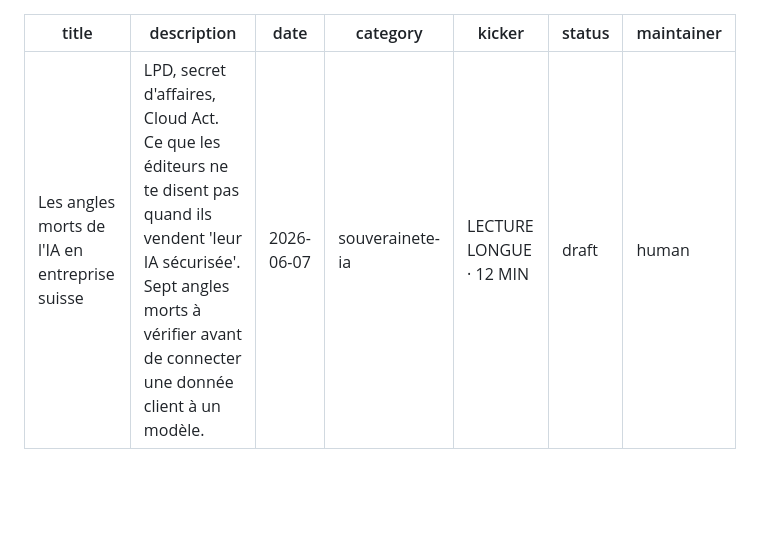
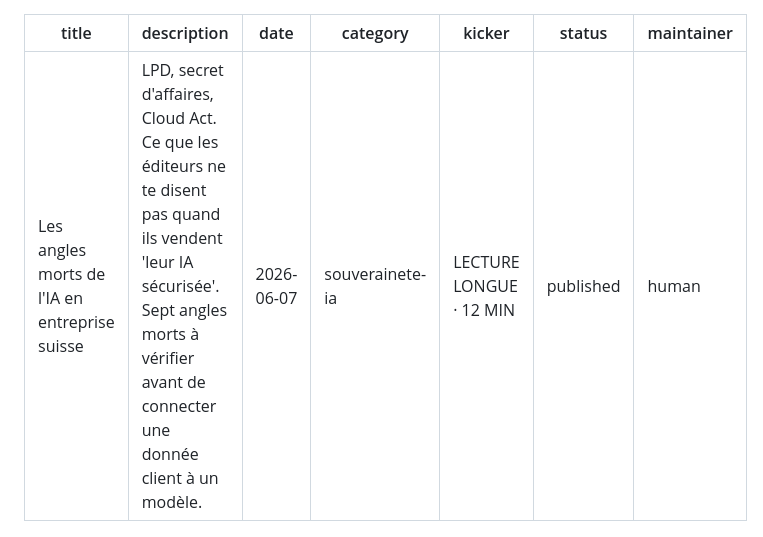
Before and after one commit to MR-lunux/survivant-ia, a Markdown page: content/rapports/angles-morts-ia-entreprise-suisse.md, the part around the change. Rendered like a GitHub page; blank space fills up the shorter version.

Commit message:
chore(rapports): flip 'angles morts IA' status draft → published
Article prêt à shipper. Cycle éditorial 'angles morts IA' devient live.

Co-Authored-By: Claude Opus 4.7 (1M context) <noreply@anthropic.com>

```diff
--- a/content/rapports/angles-morts-ia-entreprise-suisse.md
+++ b/content/rapports/angles-morts-ia-entreprise-suisse.md
@@ -4,7 +4,7 @@ description: "LPD, secret d'affaires, Cloud Act. Ce que les éditeurs ne te dise
 date: 2026-06-07
 category: souverainete-ia
 kicker: "LECTURE LONGUE · 12 MIN"
-status: draft
+status: published
 maintainer: human
 ---
 
```
